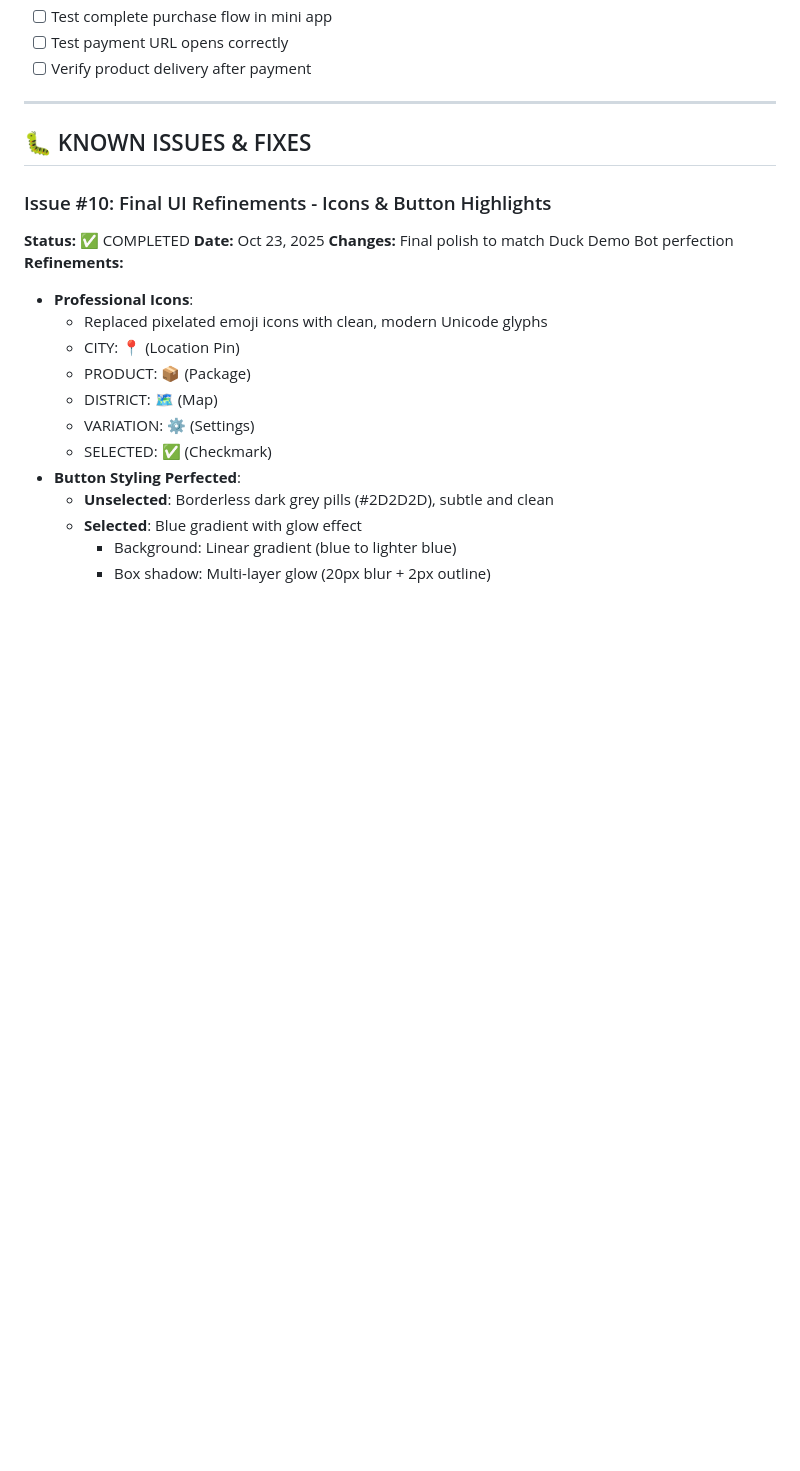
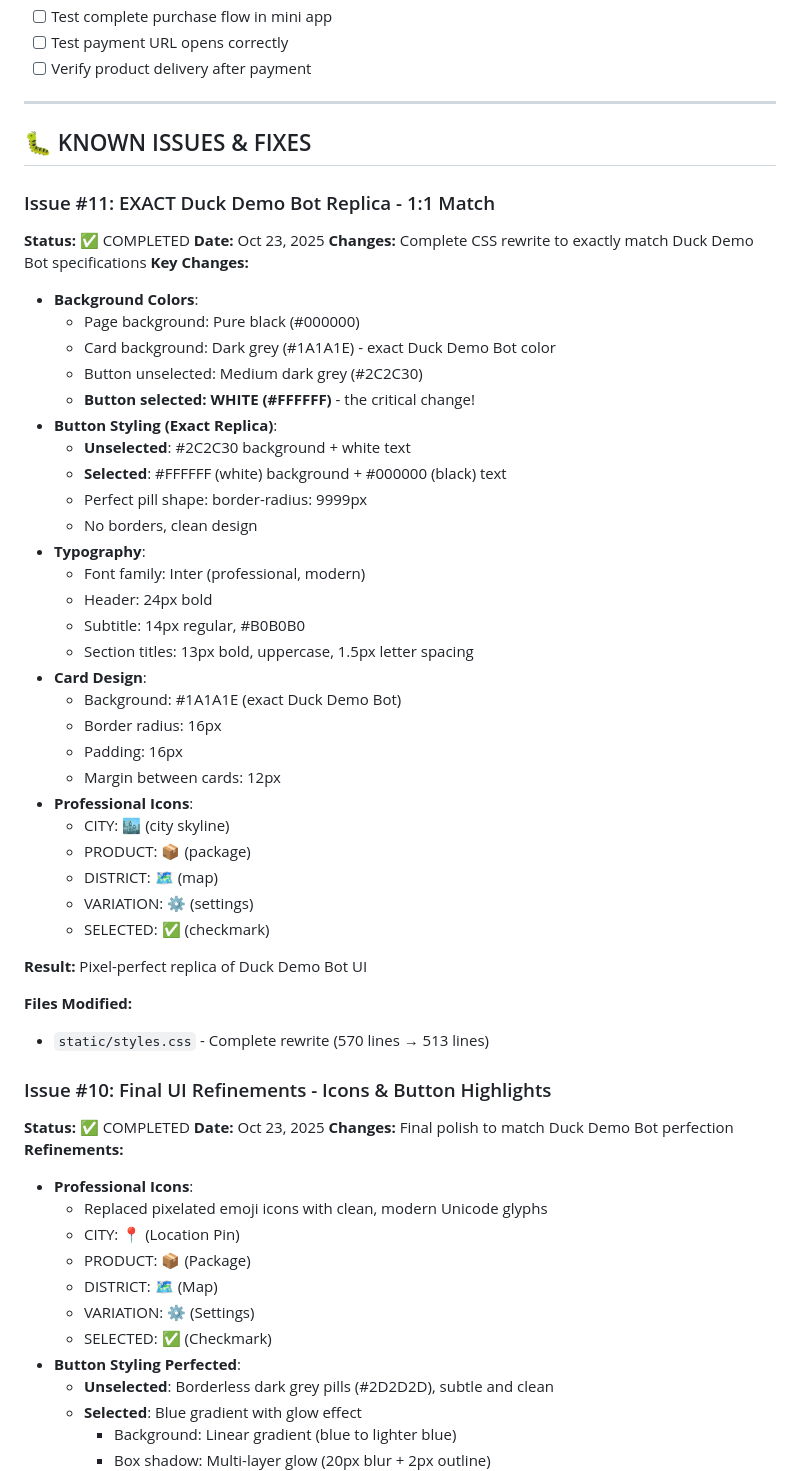
Before and after one commit to goblin987/curly-octo-garbanzo, a Markdown page: MINI_APP_TRACKER.md, the part around the change. GitHub-like rendering; blank space fills up the shorter version.

Commit message:
Document exact Duck Demo Bot replica implementation

```diff
--- a/MINI_APP_TRACKER.md
+++ b/MINI_APP_TRACKER.md
@@ -97,6 +97,43 @@ PORT=10000  # Render default
 ---
 
 ## 🐛 KNOWN ISSUES & FIXES
+
+### Issue #11: EXACT Duck Demo Bot Replica - 1:1 Match
+**Status:** ✅ COMPLETED
+**Date:** Oct 23, 2025
+**Changes:** Complete CSS rewrite to exactly match Duck Demo Bot specifications
+**Key Changes:**
+- **Background Colors**:
+  - Page background: Pure black (#000000)
+  - Card background: Dark grey (#1A1A1E) - exact Duck Demo Bot color
+  - Button unselected: Medium dark grey (#2C2C30)
+  - **Button selected: WHITE (#FFFFFF)** - the critical change!
+- **Button Styling (Exact Replica)**:
+  - **Unselected**: #2C2C30 background + white text
+  - **Selected**: #FFFFFF (white) background + #000000 (black) text
+  - Perfect pill shape: border-radius: 9999px
+  - No borders, clean design
+- **Typography**:
+  - Font family: Inter (professional, modern)
+  - Header: 24px bold
+  - Subtitle: 14px regular, #B0B0B0
+  - Section titles: 13px bold, uppercase, 1.5px letter spacing
+- **Card Design**:
+  - Background: #1A1A1E (exact Duck Demo Bot)
+  - Border radius: 16px
+  - Padding: 16px
+  - Margin between cards: 12px
+- **Professional Icons**:
+  - CITY: 🏙️ (city skyline)
+  - PRODUCT: 📦 (package)
+  - DISTRICT: 🗺️ (map)
+  - VARIATION: ⚙️ (settings)
+  - SELECTED: ✅ (checkmark)
+
+**Result:** Pixel-perfect replica of Duck Demo Bot UI
+
+**Files Modified:**
+- `static/styles.css` - Complete rewrite (570 lines → 513 lines)
 
 ### Issue #10: Final UI Refinements - Icons & Button Highlights
 **Status:** ✅ COMPLETED
```
